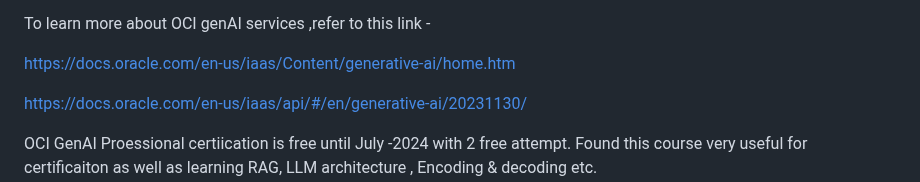
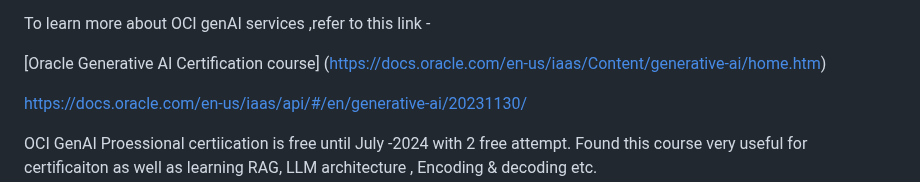
Before and after one commit to rajeshranjan66/OCI_GenAI_Chatbot_Excercise, a Markdown page: README.md, the part around the change. Rendered like a GitHub page.

```diff
--- a/README.md
+++ b/README.md
@@ -10,7 +10,7 @@ create and host your own fine-tuned custom models based on your own data on dedi
 
 To learn more about OCI genAI services ,refer to this link -
 
-https://docs.oracle.com/en-us/iaas/Content/generative-ai/home.htm
+[Oracle Generative AI Certification course] (https://docs.oracle.com/en-us/iaas/Content/generative-ai/home.htm)
 
 
 https://docs.oracle.com/en-us/iaas/api/#/en/generative-ai/20231130/
```
